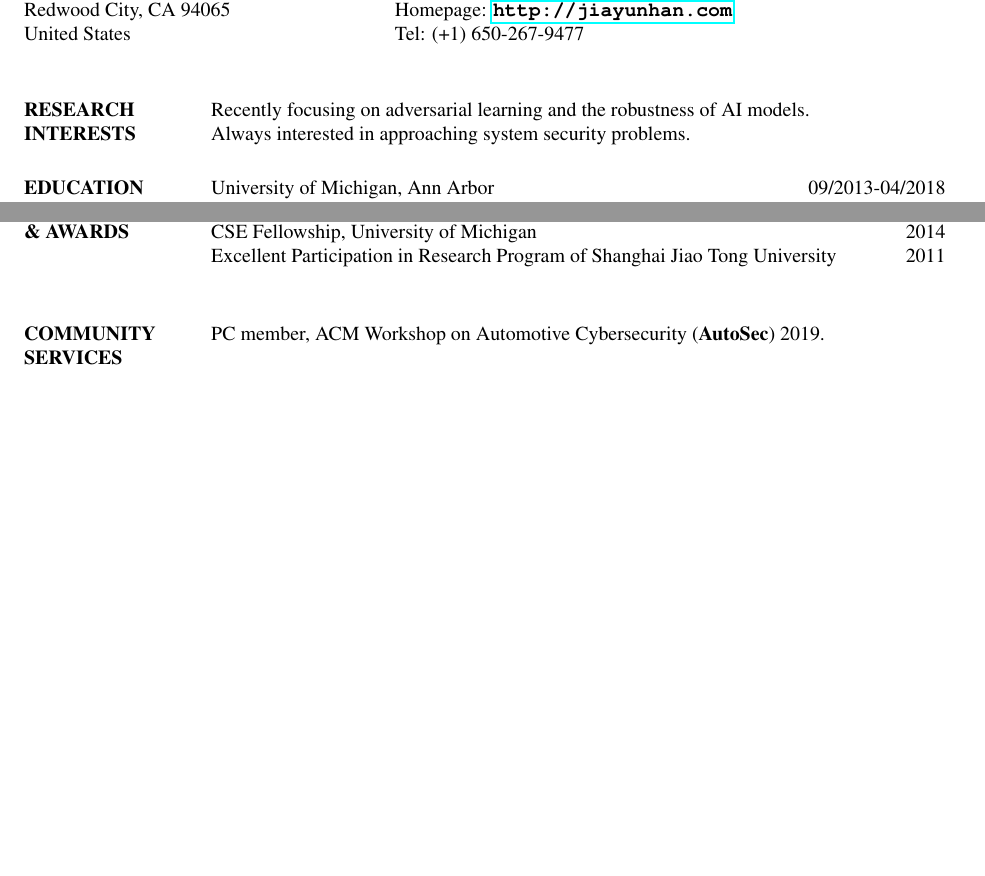
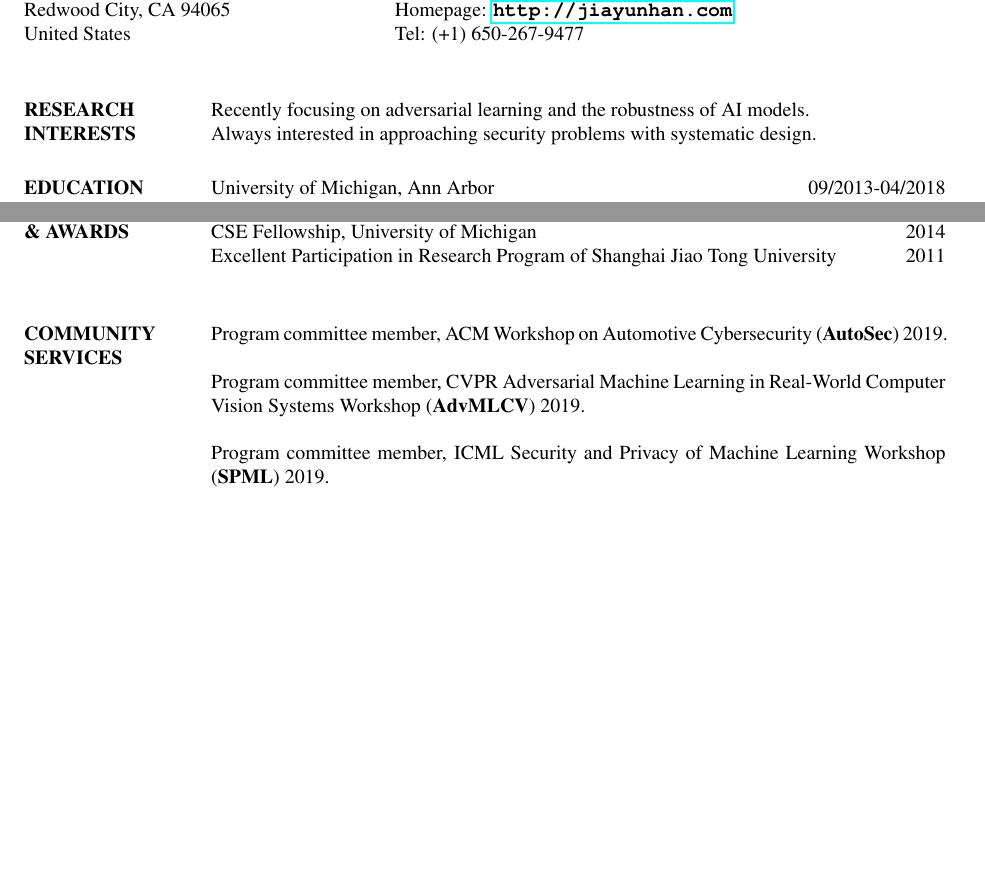
Before and after one commit to jiayunhan/jiayunhan.github.io, a LaTeX CV (cv/cv_jack.tex): two parts of pages 1 and 3 of 3, joined at a grey line, cut so that both start at the same text, the shorter picture padded with empty space. Compiled offline with pdfLaTeX.

Commit message:
update CV

```diff
--- a/cv/cv_jack.tex
+++ b/cv/cv_jack.tex
@@ -43,7 +43,7 @@
 \section{RESEARCH \\ INTERESTS}
 
 Recently focusing on adversarial learning and the robustness of AI models. \\
-Always interested in approaching system security problems.
+Always interested in approaching security problems with systematic design.
 
 \section{EDUCATION}
 University of Michigan, Ann Arbor \hfill 09/2013-04/2018 \\
@@ -166,6 +166,10 @@ CSE Fellowship, University of Michigan \hfill 2014 \\
 Excellent Participation in Research Program of Shanghai Jiao Tong University \hfill 2011 \\
 
 \section{COMMUNITY\\ SERVICES}
-PC member, ACM Workshop on Automotive Cybersecurity (\textbf{AutoSec}) 2019.
+Program committee member, ACM Workshop on Automotive Cybersecurity (\textbf{AutoSec}) 2019.
+
+Program committee member, CVPR Adversarial Machine Learning in Real-World Computer Vision Systems Workshop (\textbf{AdvMLCV}) 2019.
+
+Program committee member, ICML Security and Privacy of Machine Learning Workshop (\textbf{SPML}) 2019.
 \end{resume}
 \end{document}
```
Also changed, not shown: cv/cv_jack.pdf.
